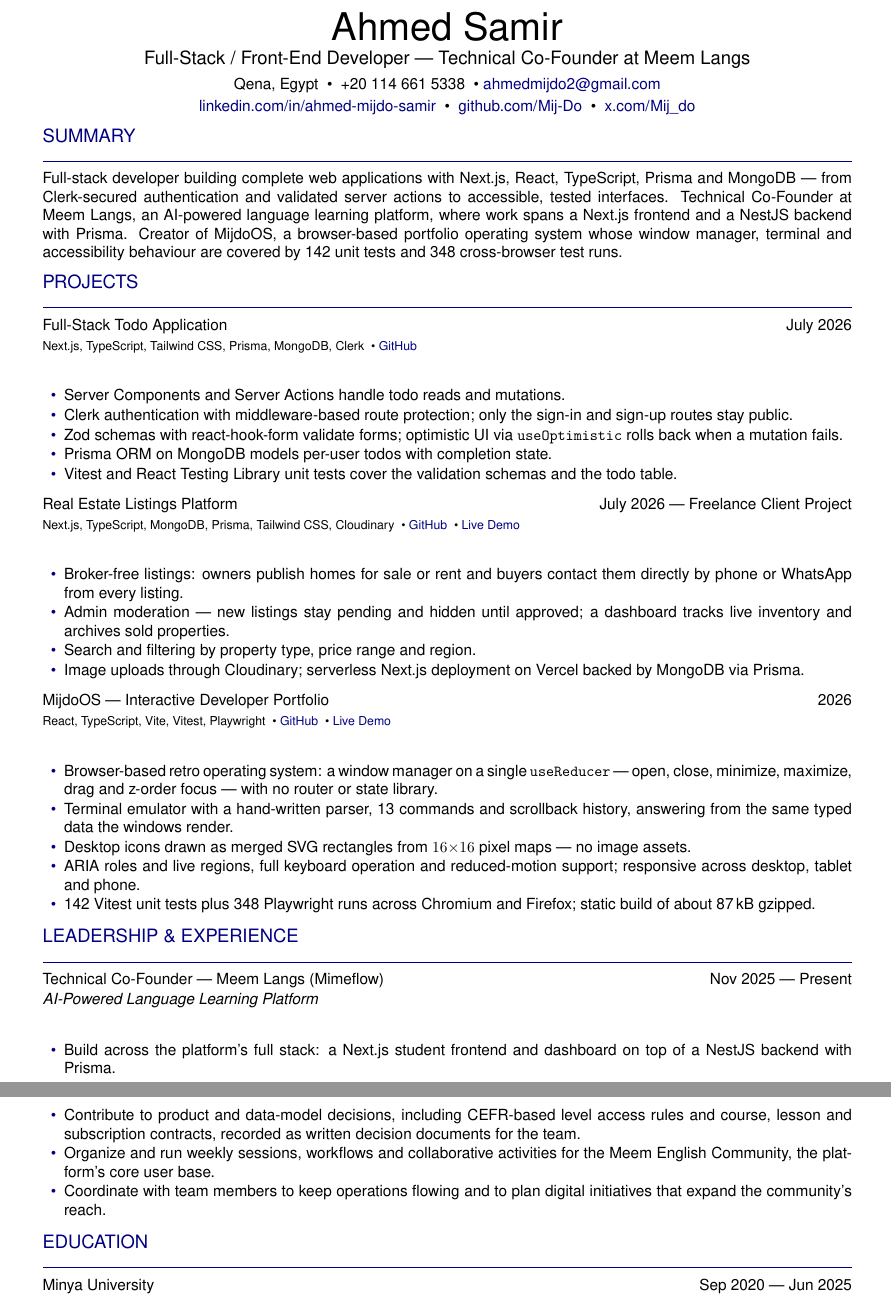
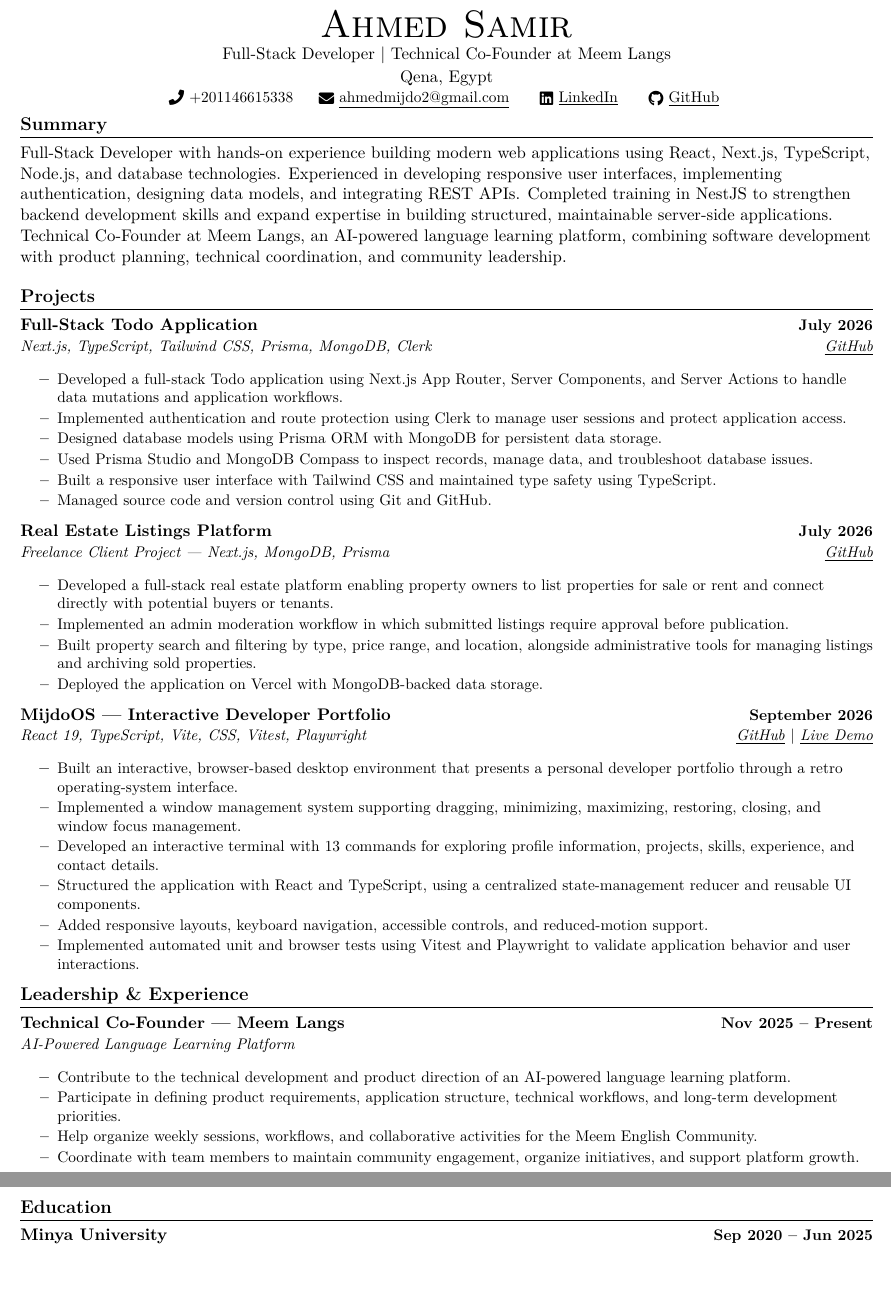
Before and after one commit to Mij-Do/mijdoOs, a LaTeX CV (cv/cv.tex): two parts of pages 1 and 2 of 2, joined at a grey line, cut so that both start at the same text, the shorter picture padded with empty space. Compiled offline with XeLaTeX.

Commit message:
MijdoOs V1.2

```diff
--- a/cv/cv.tex
+++ b/cv/cv.tex
@@ -64,36 +96,136 @@
 \begin{center}
-  {\Huge\bfseries Ahmed Samir}\\[0.35em]
-  {\large Full-Stack / Front-End Developer --- Technical Co-Founder at Meem Langs}\\[0.45em]
-  Qena, Egypt \ \textbullet\ \ +20 114 661 5338 \ \textbullet\
-  \href{mailto:ahmedmijdo2@gmail.com}{ahmedmijdo2@gmail.com}\\[0.2em]
-  \href{https://www.linkedin.com/in/ahmed-mijdo-samir/}{linkedin.com/in/ahmed-mijdo-samir}
-  \ \textbullet\ \ \href{https://github.com/Mij-Do}{github.com/Mij-Do}
-  \ \textbullet\ \ \href{https://x.com/Mij_do}{x.com/Mij\_do}
+    {\Huge \scshape Ahmed Samir} \\ \vspace{1pt}
+    Full-Stack Developer | Technical Co-Founder at Meem Langs \\ \vspace{1pt}
+    Qena, Egypt \\ \vspace{1pt}
+
+    \small
+    \raisebox{-0.1\height}\faPhone\ +201146615338
+    \quad
+    \href{mailto:ahmedmijdo2@gmail.com}{
+      \raisebox{-0.2\height}\faEnvelope\
+      \underline{ahmedmijdo2@gmail.com}
+    }
+    \quad
+    \href{https://www.linkedin.com/in/ahmed-mijdo-samir/}{
+      \raisebox{-0.2\height}\faLinkedin\
+      \underline{LinkedIn}
+    }
+    \quad
+    \href{https://github.com/Mij-Do}{
+      \raisebox{-0.2\height}\faGithub\
+      \underline{GitHub}
+    }
+
+    \vspace{-8pt}
 \end{center}
 
-% -------------------------------------------------------------- summary --
-\section{Summary}
-Full-stack developer building complete web applications with Next.js, React,
-TypeScript, Prisma and MongoDB --- from Clerk-secured authentication and
-validated server actions to accessible, tested interfaces. Technical
-Co-Founder at Meem Langs, an AI-powered language learning platform, where
-work spans a Next.js frontend and a NestJS backend with Prisma. Creator of
-MijdoOS, a browser-based portfolio operating system whose window manager,
-terminal and accessibility behaviour are covered by 142 unit tests and 348
-cross-browser test runs.
+%-----------SUMMARY-----------
 
-% ------------------------------------------------------------- projects --
+\section*{Summary}
+
+\noindent
+Full-Stack Developer with hands-on experience building modern web
+applications using React, Next.js, TypeScript, Node.js, and database
+technologies. Experienced in developing responsive user interfaces,
+implementing authentication, designing data models, and integrating
+REST APIs. Completed training in NestJS to strengthen backend
+development skills and expand expertise in building structured,
+maintainable server-side applications. Technical Co-Founder at
+Meem Langs, an AI-powered language learning platform, combining
+software development with product planning, technical coordination,
+and community leadership.
+
+%-----------PROJECTS-----------
+
 \section{Projects}
 
-\headerview{Full-Stack Todo Application}{July 2026}\\[0.1em]
-{\footnotesize Next.js, TypeScript, Tailwind CSS, Prisma, MongoDB, Clerk
-\ \textbullet\ \href{https://github.com/Mij-Do/Full-Stack-To-Do-app-V6}{GitHub}}\\[0.15em]
-\begin{itemize}
-  \item Server Components and Server Actions handle todo reads and mutations.
-  \item Clerk authentication with middleware-based route protection; only the
-        sign-in and sign-up routes stay public.
-  \item Zod schemas with react-hook-form validate forms; optimistic UI via
-        \texttt{useOptimistic} rolls back when a mutation fails.
-  \item Prisma ORM on MongoDB models per-user todos with completion state.
-  \item Vitest and React Testing Library unit tests cover the validation
-        schemas and the todo table.
+\resumeSubHeadingListStart
+
+  % Full-Stack Todo Application
+
+  \resumeSubheading
+    {Full-Stack Todo Application}{July 2026}
+    {Next.js, TypeScript, Tailwind CSS, Prisma, MongoDB, Clerk}
+    {\href{https://github.com/Mij-Do/Full-Stack-To-Do-app-V6}
+    {\underline{GitHub}}}
+
+    \resumeItemListStart
+      \resumeItem{Developed a full-stack Todo application using Next.js App Router, Server Components, and Server Actions to handle data mutations and application workflows.}
+      \resumeItem{Implemented authentication and route protection using Clerk to manage user sessions and protect application access.}
+      \resumeItem{Designed database models using Prisma ORM with MongoDB for persistent data storage.}
+      \resumeItem{Used Prisma Studio and MongoDB Compass to inspect records, manage data, and troubleshoot database issues.}
+      \resumeItem{Built a responsive user interface with Tailwind CSS and maintained type safety using TypeScript.}
+      \resumeItem{Managed source code and version control using Git and GitHub.}
+    \resumeItemListEnd
+
+  % Real Estate Platform
+
+  \resumeSubheading
+    {Real Estate Listings Platform}{July 2026}
+    {Freelance Client Project --- Next.js, MongoDB, Prisma}
+    {\href{https://github.com/Mij-Do/real-state-full-stack-project}
+    {\underline{GitHub}}}
+
+    \resumeItemListStart
+      \resumeItem{Developed a full-stack real estate platform enabling property owners to list properties for sale or rent and connect directly with potential buyers or tenants.}
+      \resumeItem{Implemented an admin moderation workflow in which submitted listings require approval before publication.}
+      \resumeItem{Built property search and filtering by type, price range, and location, alongside administrative tools for managing listings and archiving sold properties.}
+      \resumeItem{Deployed the application on Vercel with MongoDB-backed data storage.}
+    \resumeItemListEnd
+
+  % MijdoOS Portfolio
+
+  \resumeSubheading
+    {MijdoOS --- Interactive Developer Portfolio}{September 2026}
+    {React 19, TypeScript, Vite, CSS, Vitest, Playwright}
+    {\href{https://github.com/Mij-Do/mijdoOs}
+    {\underline{GitHub}} $\vert$
+    \href{https://mijdo-os.vercel.app/}
+    {\underline{Live Demo}}}
+
+    \resumeItemListStart
+      \resumeItem{Built an interactive, browser-based desktop environment that presents a personal developer portfolio through a retro operating-system interface.}
+      \resumeItem{Implemented a window management system supporting dragging, minimizing, maximizing, restoring, closing, and window focus management.}
+      \resumeItem{Developed an interactive terminal with 13 commands for exploring profile information, projects, skills, experience, and contact details.}
+      \resumeItem{Structured the application with React and TypeScript, using a centralized state-management reducer and reusable UI components.}
+      \resumeItem{Added responsive layouts, keyboard navigation, accessible controls, and reduced-motion support.}
+      \resumeItem{Implemented automated unit and browser tests using Vitest and Playwright to validate application behavior and user interactions.}
+    \resumeItemListEnd
+
+\resumeSubHeadingListEnd
+
+\vspace{-16pt}
+
+%----------LEADERSHIP & EXPERIENCE----------
+
+\section{Leadership \& Experience}
+
+\resumeSubHeadingListStart
+
+  \resumeSubheading
+    {Technical Co-Founder --- Meem Langs}
+    {Nov 2025 -- Present}
+    {AI-Powered Language Learning Platform}
+    {}
+
+    \resumeItemListStart
+      \resumeItem{Contribute to the technical development and product direction of an AI-powered language learning platform.}
+      \resumeItem{Participate in defining product requirements, application structure, technical workflows, and long-term development priorities.}
+      \resumeItem{Help organize weekly sessions, workflows, and collaborative activities for the Meem English Community.}
+      \resumeItem{Coordinate with team members to maintain community engagement, organize initiatives, and support platform growth.}
+    \resumeItemListEnd
+
+\resumeSubHeadingListEnd
+
+\vspace{-12pt}
+
+%-----------EDUCATION-----------
+
+\section{Education}
+
+\resumeSubHeadingListStart
+
+  \resumeSubheading
+    {Minya University}{Sep 2020 -- Jun 2025}
+    {Bachelor of Arabic Language}
+    {Minya, Egypt}
@@ -100,15 +270,2 @@
 \end{itemize}
 
-\headerview{Real Estate Listings Platform}{July 2026 --- Freelance Client Project}\\[0.1em]
-{\footnotesize Next.js, TypeScript, MongoDB, Prisma, Tailwind CSS, Cloudinary
-\ \textbullet\ \href{https://github.com/Mij-Do/real-state-full-stack-project}{GitHub}
-\ \textbullet\ \href{https://real-state-full-stack-project.vercel.app/}{Live Demo}}\\[0.15em]
-\begin{itemize}
-  \item Broker-free listings: owners publish homes for sale or rent and
-        buyers contact them directly by phone or WhatsApp from every listing.
-  \item Admin moderation --- new listings stay pending and hidden until
-        approved; a dashboard tracks live inventory and archives sold
-        properties.
-  \item Search and filtering by property type, price range and region.
-  \item Image uploads through Cloudinary; serverless Next.js deployment on
-        Vercel backed by MongoDB via Prisma.
@@ -115,19 +300,2 @@
 \end{itemize}
 
-\headerview{MijdoOS --- Interactive Developer Portfolio}{2026}\\[0.1em]
-{\footnotesize React, TypeScript, Vite, Vitest, Playwright
-\ \textbullet\ \href{https://github.com/Mij-Do/mijdoOs}{GitHub}
-\ \textbullet\ \href{https://mijdo-os.vercel.app/}{Live Demo}}\\[0.15em]
-\begin{itemize}
-  \item Browser-based retro operating system: a window manager on a single
-        \texttt{useReducer} --- open, close, minimize, maximize, drag and
-        z-order focus --- with no router or state library.
-  \item Terminal emulator with a hand-written parser, 13 commands and
-        scrollback history, answering from the same typed data the windows
-        render.
-  \item Desktop icons drawn as merged SVG rectangles from $16{\times}16$
-        pixel maps --- no image assets.
-  \item ARIA roles and live regions, full keyboard operation and
-        reduced-motion support; responsive across desktop, tablet and phone.
-  \item 142 Vitest unit tests plus 348 Playwright runs across Chromium and
-        Firefox; static build of about 87\,kB gzipped.
@@ -137,22 +310,0 @@
-\section{Leadership \& Experience}
-\Needspace{7\baselineskip}
-
-\headerview{Technical Co-Founder --- Meem Langs (Mimeflow)}{Nov 2025 --- Present}\\[0.1em]
-{\itshape AI-Powered Language Learning Platform}\\[0.15em]
-\begin{itemize}
-  \item Build across the platform's full stack: a Next.js student frontend
-        and dashboard on top of a NestJS backend with Prisma.
-  \item Contribute to product and data-model decisions, including CEFR-based
-        level access rules and course, lesson and subscription contracts,
-        recorded as written decision documents for the team.
-  \item Organize and run weekly sessions, workflows and collaborative
-        activities for the Meem English Community, the platform's core user
-        base.
-  \item Coordinate with team members to keep operations flowing and to plan
-        digital initiatives that expand the community's reach.
-\end{itemize}
-
-% ------------------------------------------------------------ education --
-\section{Education}
-
-\headerview{Minya University}{Sep 2020 --- Jun 2025}\\[0.1em]
```
Also changed, not shown: PROJECT_STATE.md (+2 -2 lines), README.md, cv/cv.tex (235 more changed lines), 6 other files.
